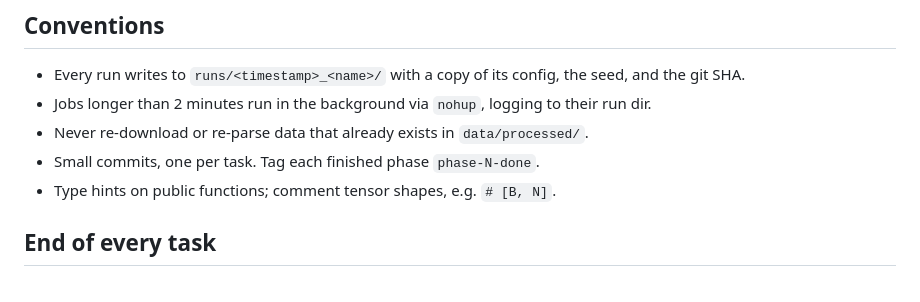
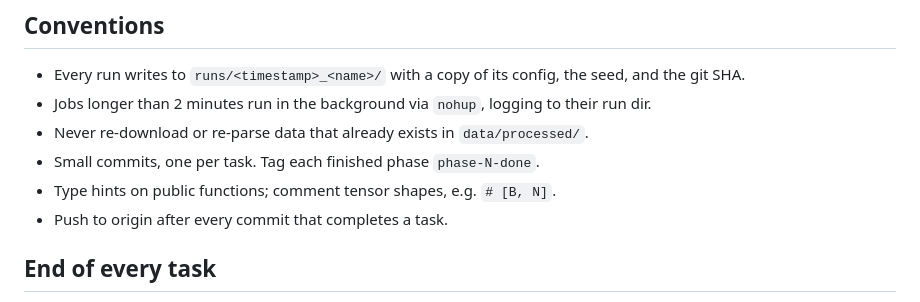
Before and after one commit to jtursii/fly-hero, a Markdown page: CLAUDE.md, the part around the change. Drawn GitHub-style.

Commit message:
Add convention: push to origin after every task-completing commit
Co-Authored-By: Claude Sonnet 5 <noreply@anthropic.com>

```diff
--- a/CLAUDE.md
+++ b/CLAUDE.md
@@ -39,6 +39,7 @@ At the start of every session, read `docs/PROGRESS.md` and only the current phas
 - Never re-download or re-parse data that already exists in `data/processed/`.
 - Small commits, one per task. Tag each finished phase `phase-N-done`.
 - Type hints on public functions; comment tensor shapes, e.g. `# [B, N]`.
+- Push to origin after every commit that completes a task.
 
 ## End of every task
 Update `docs/PROGRESS.md` with what was done, gate numbers, deviations, open issues, and repro commands. Append new decisions to `docs/DECISIONS.md`. Commit.
```
